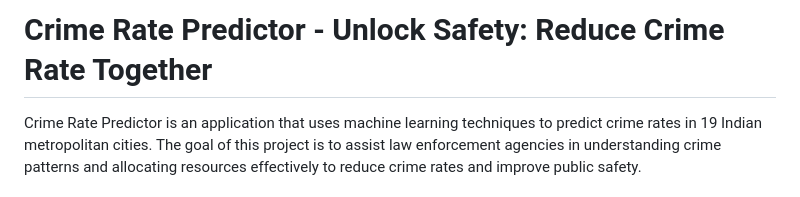
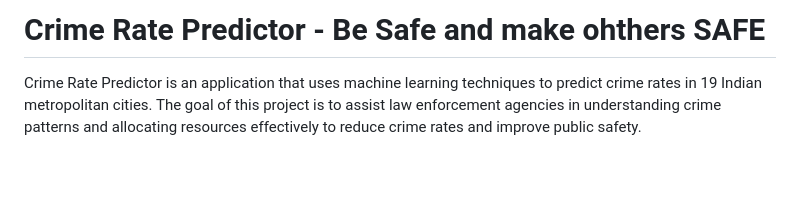
Before and after one commit to SachinES1606/Crime-Rate-Predictor, a Markdown page: README.md, the part around the change. GitHub-like rendering; blank space fills up the shorter version.

```diff
--- a/README.md
+++ b/README.md
@@ -1,4 +1,4 @@
-# Crime Rate Predictor - Unlock Safety: Reduce Crime Rate Together
+# Crime Rate Predictor - Be Safe and make ohthers SAFE
 Crime Rate Predictor is an application that uses machine learning techniques to predict crime rates in 19 Indian metropolitan cities. The goal of this project is to assist law enforcement agencies in understanding crime patterns and allocating resources effectively to reduce crime rates and improve public safety.
 
 ## About the Application
```
